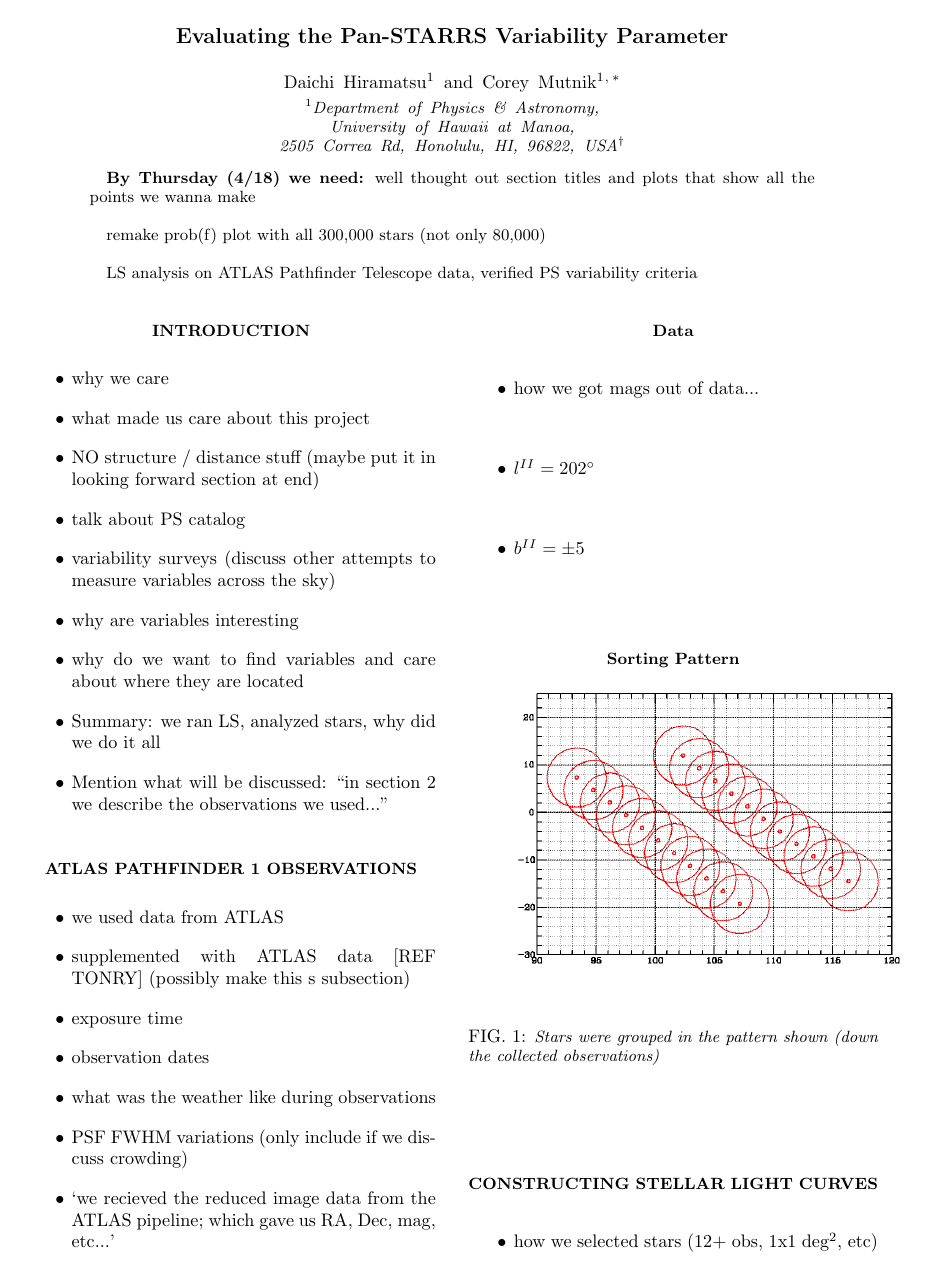
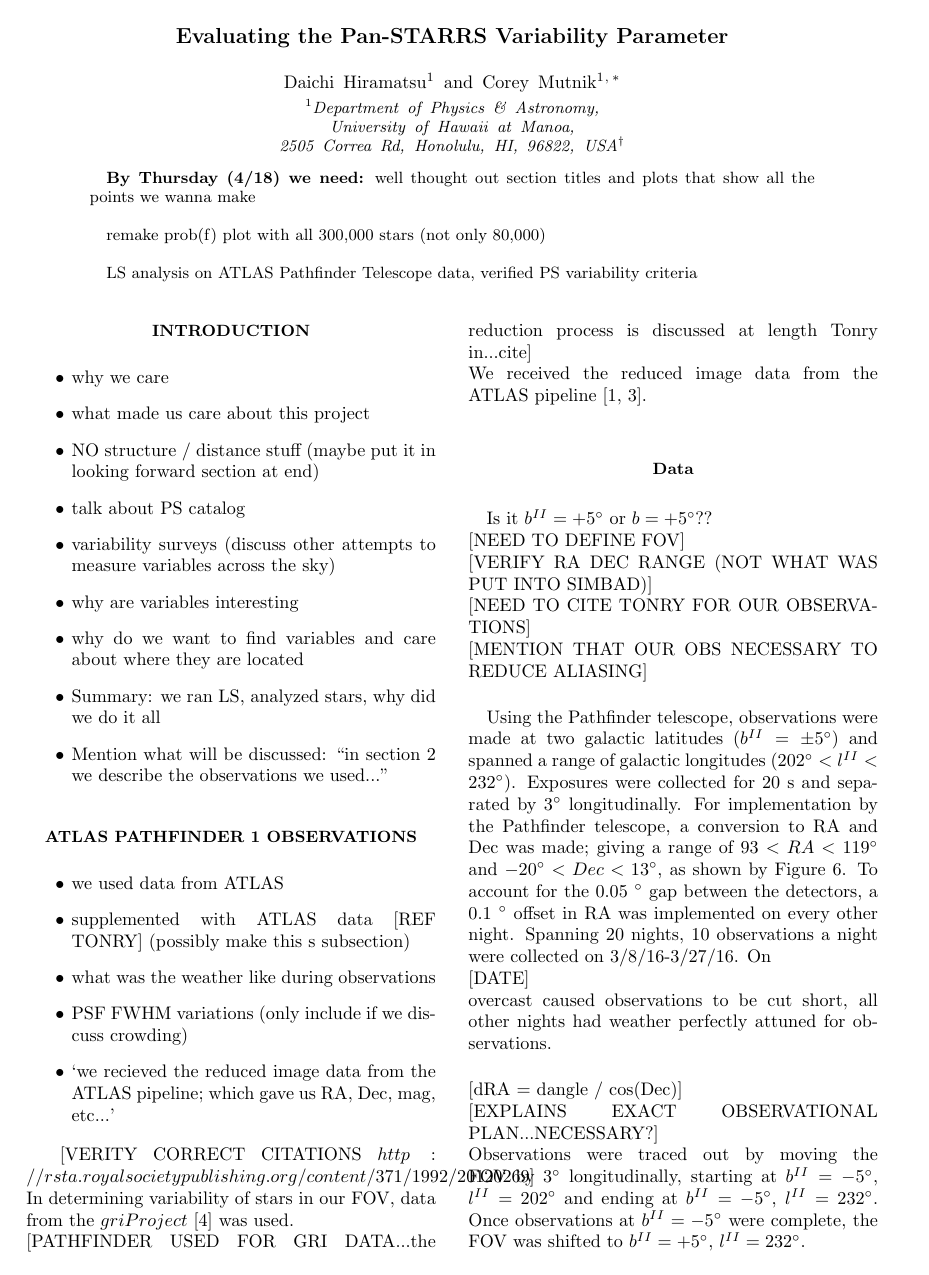
Before and after one commit to cmutnik/ASTR301, a LaTeX paper (_new_RR_Lyae_paper/RRLyrae_final.tex): page 1 of 4. Compiled offline with pdfLaTeX.

Commit message:
quick push

```diff
--- a/_new_RR_Lyae_paper/RRLyrae_final.tex
+++ b/_new_RR_Lyae_paper/RRLyrae_final.tex
@@ -69,33 +69,72 @@
 	\item{} Mention what will be discussed: ``in section 2 we describe the observations we used...''
 \end{itemize}
 
+
+
+
 \section{ATLAS PathFinder 1 Observations}
 \begin{itemize}
 	\item{} we used data from ATLAS
 	\item{} supplemented with ATLAS data [REF TONRY] (possibly make this s subsection)
-	\item{} exposure time
-	\item{} observation dates
+%	\item{} exposure time
+%	\item{} observation dates
 	\item{} what was the weather like during observations
 	\item{} PSF FWHM variations (only include if we discuss crowding)
 	\item{} `we recieved the reduced image data from the ATLAS pipeline; which gave us RA, Dec, mag, etc...'
 \end{itemize}
 
+
+~[VERITY CORRECT CITATIONS $http://rsta.royalsocietypublishing.org/content/371/1992/20120269$]\\
+In determining variability of stars in our FOV, data from the $gri Project$~\cite{gri} was used.\\
+~[PATHFINDER USED FOR GRI DATA...the reduction process is discussed at length Tonry in...cite]\\
+We received the reduced image data from the ATLAS pipeline~\cite{PSimgpipe,tonrypipe}.
+
+
+
 \subsection{Data}
+%\begin{itemize}
+%	\item{} how we got mags out of data...
+%	\item{} $l^{II}=202^{\circ}$
+%	\item{} $b^{II}=\pm5$
+%\end{itemize}
 
-\begin{itemize}
-	\item{} how we got mags out of data...
-	\item{} $l^{II}=202^{\circ}$
-	\item{} $b^{II}=\pm5$
-\end{itemize}
 
-\begin{figure}[H]
-	\centering
-	%\caption{prob(f)}
-	\textbf{Sorting Pattern}\par\medskip
-		\includegraphics[width=3.35in]{figures/fromJT/sortedFOV.png}
-	\caption{\it \small{Stars were grouped in the pattern shown (down the collected observations)}}
-	\label{fig:sortpat}
-\end{figure}
+
+Is it $b^{II}=+5^{\circ}$ or $b=+5^{\circ}$??\\
+~[NEED TO DEFINE FOV]\\
+~[VERIFY RA DEC RANGE (NOT WHAT WAS PUT INTO SIMBAD)]\\
+~[NEED TO CITE TONRY FOR OUR OBSERVATIONS]\\
+~[MENTION THAT OUR OBS NECESSARY TO REDUCE ALIASING]\\
+
+Using the Pathfinder telescope, observations were made at two galactic latitudes ($b^{II}=\pm5^{\circ}$) and spanned a range of galactic longitudes ($202^{\circ} < l^{II} < 232^{\circ}$).
+Exposures were collected for 20~s and separated by $3^{\circ}$ longitudinally.  For implementation by the Pathfinder telescope, a conversion to RA and Dec was made; giving a range of $93 < RA < 119^{\circ}$ and $-20^{\circ} < Dec < 13^{\circ}$, as shown by Figure~\ref{fig:simoverlap}.  To account for the 0.05~$^{\circ}$ gap between the detectors, a 0.1~$^{\circ}$ offset in RA was implemented on every other night.
+%Ten observations per night were collected for 20 nights, spanning 3/8/16-3/27/16.
+%Observations were collected between 3/8/16-3/27/16.  During this 20 day period, we collected 10 observations per night.
+Spanning 20 nights, 10 observations a night were collected on 3/8/16-3/27/16.  On\\
+~[DATE]\\
+overcast caused observations to be cut short, all other nights had weather perfectly attuned for observations.
+
+
+%0.1 deg offset in RA, accounts for 0.05 deg gap between the two detectors.
+~\\~[dRA = dangle / cos(Dec)]
+~\\~[EXPLAINS EXACT OBSERVATIONAL PLAN...NECESSARY?]\\
+Observations were traced out by moving the FOV by $3^{\circ}$ longitudinally, starting at $b^{II}=-5^{\circ}$, $l^{II}=202^{\circ}$ and ending at $b^{II}=-5^{\circ}$, $l^{II}=232^{\circ}$.  Once observations at $b^{II}=-5^{\circ}$ were complete, the FOV was shifted to $b^{II}=+5^{\circ}$, $l^{II}=232^{\circ}$.
+%Observations were traced out by taking the first exposure at $b^{II}=-5^{\circ}$ and $l^{II}=202^{\circ}$, moving the FOV longitudinally by $3^{\circ}$
+%Starting at $b^{II}=-5^{\circ}$ and $l^{II}=202^{\circ}$, exposures were collected for 20~s
+%Observations were made by starting at $b^{II}=-5^{\circ}$ and $l^{II}=202^{\circ}$, moving the ...Each exposure was collected for 20
+%Data was collected for \\
+%Starting at $b^{II}=-5^{\circ}$ and $l^{II}=202^{\circ}$ \\
+%20~s exposures were collected\\
+
+
+%\begin{figure}[H]
+%	\centering
+%	%\caption{prob(f)}
+%	\textbf{Sorting Pattern}\par\medskip
+%		\includegraphics[width=3.35in]{figures/fromJT/sortedFOV.png}
+%	\caption{\it \small{Stars were grouped in the pattern shown (down the collected observations)}}
+%	\label{fig:sortpat}
+%\end{figure}
 
 
 
@@ -137,3 +185 @@
- \label{fig:LC7}
-\end{figure}
 
```
Also changed, not shown: _new_RR_Lyae_paper/RRLyrae_final.pdf, _new_RR_Lyae_paper/RRLyrae_final.tex (118 more changed lines), 6 other files.
